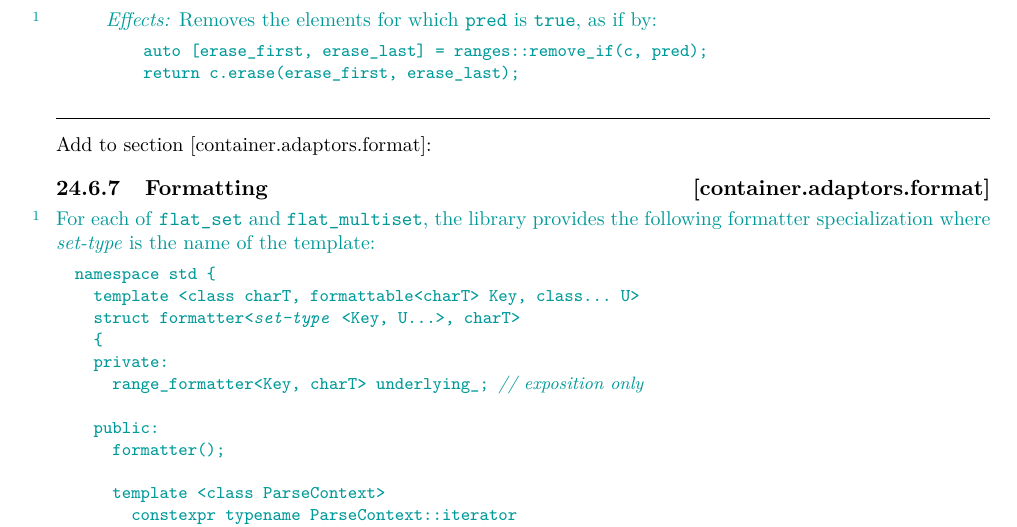
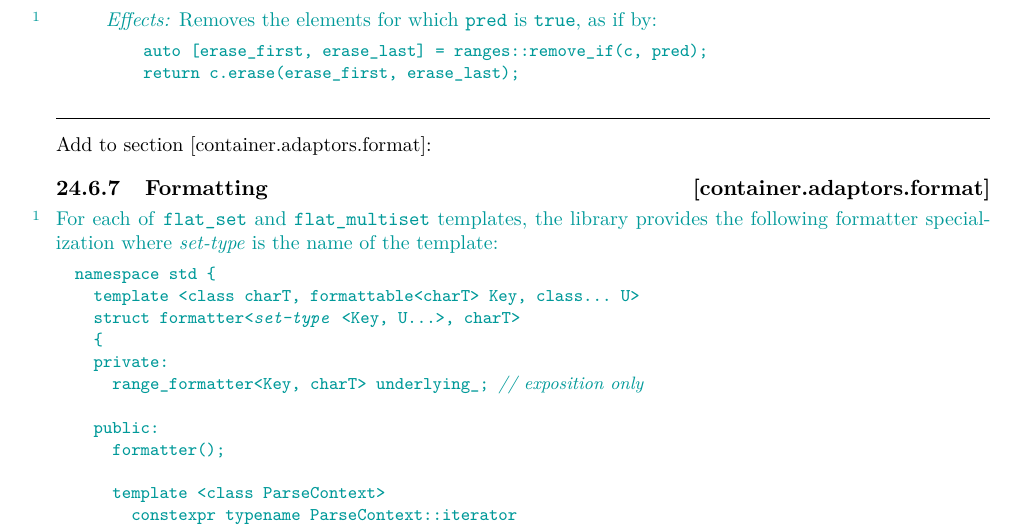
Before and after one commit to tzlaine/flat_map, a LaTeX book (paper/paper.tex, which reads paper/containers-lib.tex): part of page 19 of 20, cut so that both start at the same text. Compiled offline with pdfLaTeX.

Commit message:
Refer to flat_{multi,}set as templates explicitly in [container.adaptors.format].

```diff
--- a/paper/containers-lib.tex
+++ b/paper/containers-lib.tex
@@ -1169,7 +1169,7 @@ Add to section [container.adaptors.format]:
 \rSec2[container.adaptors.format]{Formatting}
 \begin{addedblock}
 \pnum
-For each of \tcode{flat_set} and \tcode{flat_multiset}, the library provides
+For each of \tcode{flat_set} and \tcode{flat_multiset} templates, the library provides
 the following formatter specialization where \placeholder{set-type} is the
 name of the template:
 
```
